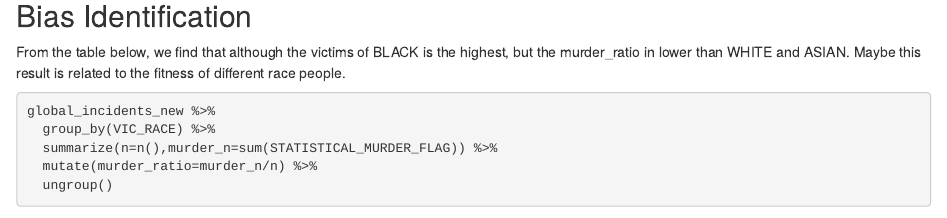
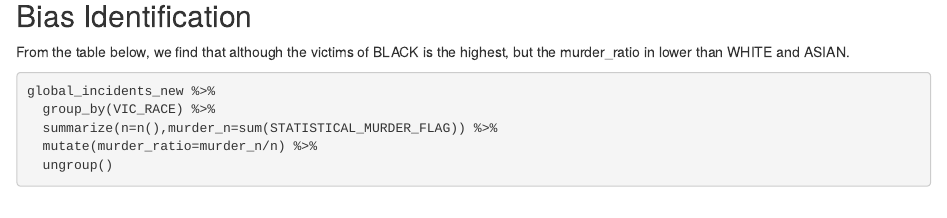
Before and after one commit to zhshch/data_science_as_a_field, an R Markdown document (NYPD Shooting Incident Data Report.Rmd): the page in a window 1100 px wide, from 2940 px down. Rendered offline with R 4.5, knitr and Pandoc, with nearby package versions; some code elsewhere in the file could not run offline.

Commit message:
test
test

````diff
--- a/NYPD Shooting Incident Data Report.Rmd
+++ b/NYPD Shooting Incident Data Report.Rmd
@@ -119,7 +119,8 @@ global_incidents_age %>% ggplot() +
 
 
 ## Bias Identification
-From the table below, we find that although the victims of BLACK is the highest, but the murder_ratio in lower than WHITE and ASIAN. Maybe this result is related to the fitness of different race people.
+From the table below, we find that although the victims of BLACK is the highest, but the murder_ratio in lower than WHITE and ASIAN.
+
 ```{r}
 global_incidents_new %>%
   group_by(VIC_RACE) %>%
````
Also changed, not shown: 1 other file.
